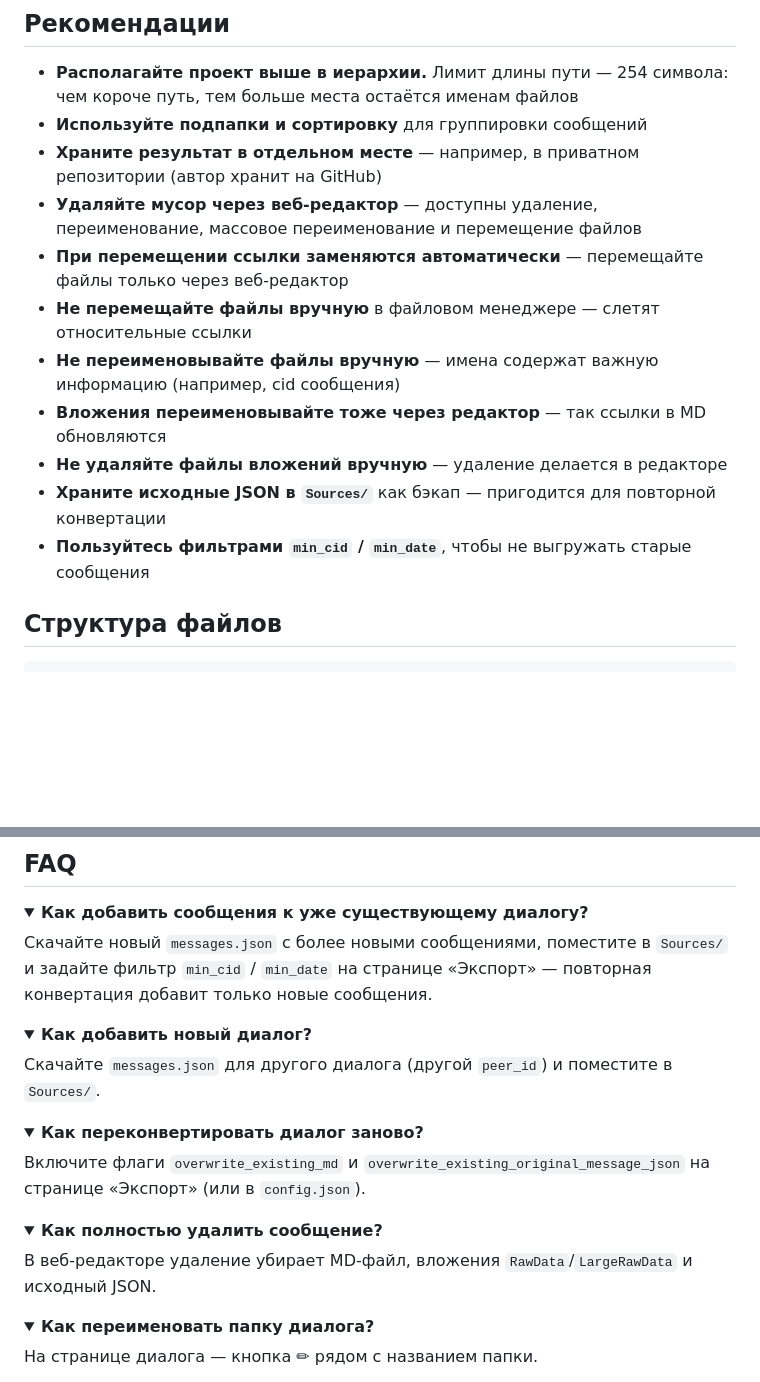
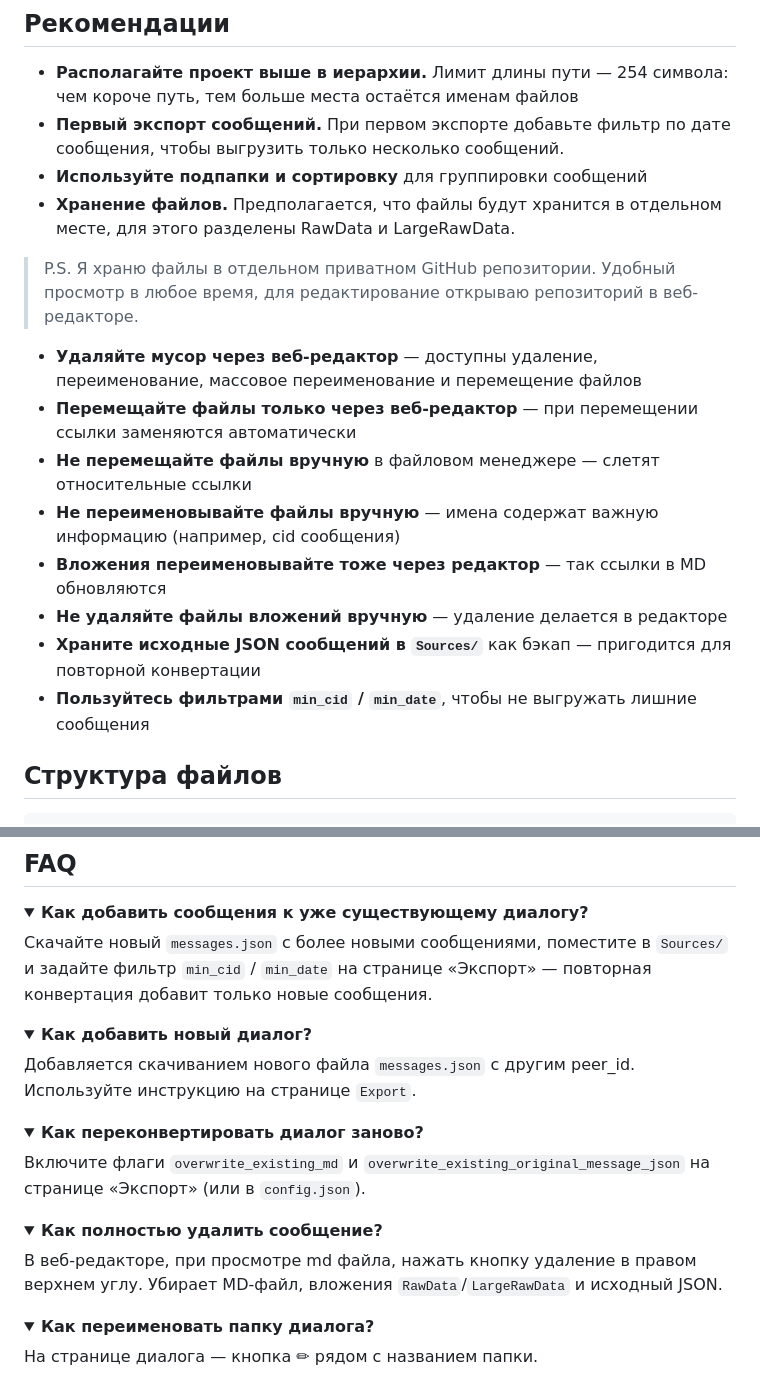
Before and after one commit to Alexshvd/vk-chat-backup-pro, a Markdown page: README.md, 2 parts joined by grey strips. GitHub-like rendering; folded sections open; blank space fills up the shorter version.

```diff
--- a/README.md
+++ b/README.md
@@ -60,16 +60,19 @@
 ## Рекомендации
 
 - **Располагайте проект выше в иерархии.** Лимит длины пути — 254 символа: чем короче путь, тем больше места остаётся именам файлов
+- **Первый экспорт сообщений.** При первом экспорте добавьте фильтр по дате сообщения, чтобы выгрузить только несколько сообщений.
 - **Используйте подпапки и сортировку** для группировки сообщений
-- **Храните результат в отдельном месте** — например, в приватном репозитории (автор хранит на GitHub)
+- **Хранение файлов.** Предполагается, что файлы будут хранится в отдельном месте, для этого разделены RawData и LargeRawData.
+>P.S. Я храню файлы в отдельном приватном GitHub репозитории.
+Удобный просмотр в любое время, для редактирование открываю репозиторий в веб-редакторе.
 - **Удаляйте мусор через веб-редактор** — доступны удаление, переименование, массовое переименование и перемещение файлов
-- **При перемещении ссылки заменяются автоматически** — перемещайте файлы только через веб-редактор
+- **Перемещайте файлы только через веб-редактор** — при перемещении ссылки заменяются автоматически
 - **Не перемещайте файлы вручную** в файловом менеджере — слетят относительные ссылки
 - **Не переименовывайте файлы вручную** — имена содержат важную информацию (например, cid сообщения)
 - **Вложения переименовывайте тоже через редактор** — так ссылки в MD обновляются
 - **Не удаляйте файлы вложений вручную** — удаление делается в редакторе
-- **Храните исходные JSON в `Sources/`** как бэкап — пригодится для повторной конвертации
-- **Пользуйтесь фильтрами `min_cid` / `min_date`**, чтобы не выгружать старые сообщения
+- **Храните исходные JSON сообщений в `Sources/`** как бэкап — пригодится для повторной конвертации
+- **Пользуйтесь фильтрами `min_cid` / `min_date`**, чтобы не выгружать лишние сообщения
 
 ## Структура файлов
 
@@ -108,7 +111,7 @@
 <details>
 <summary><b>Как добавить новый диалог?</b></summary>
 
-Скачайте `messages.json` для другого диалога (другой `peer_id`) и поместите в `Sources/`.
+Добавляется скачиванием нового файла `messages.json` с другим peer_id. Используйте инструкцию на странице `Export`.
 
 </details>
 
@@ -122,7 +125,7 @@
 <details>
 <summary><b>Как полностью удалить сообщение?</b></summary>
 
-В веб-редакторе удаление убирает MD-файл, вложения `RawData`/`LargeRawData` и исходный JSON.
+В веб-редакторе, при просмотре md файла, нажать кнопку удаление в правом верхнем углу. Убирает MD-файл, вложения `RawData`/`LargeRawData` и исходный JSON.
 
 </details>
 
```
Also changed, not shown: other parts of README.md (+1 -1 lines).
